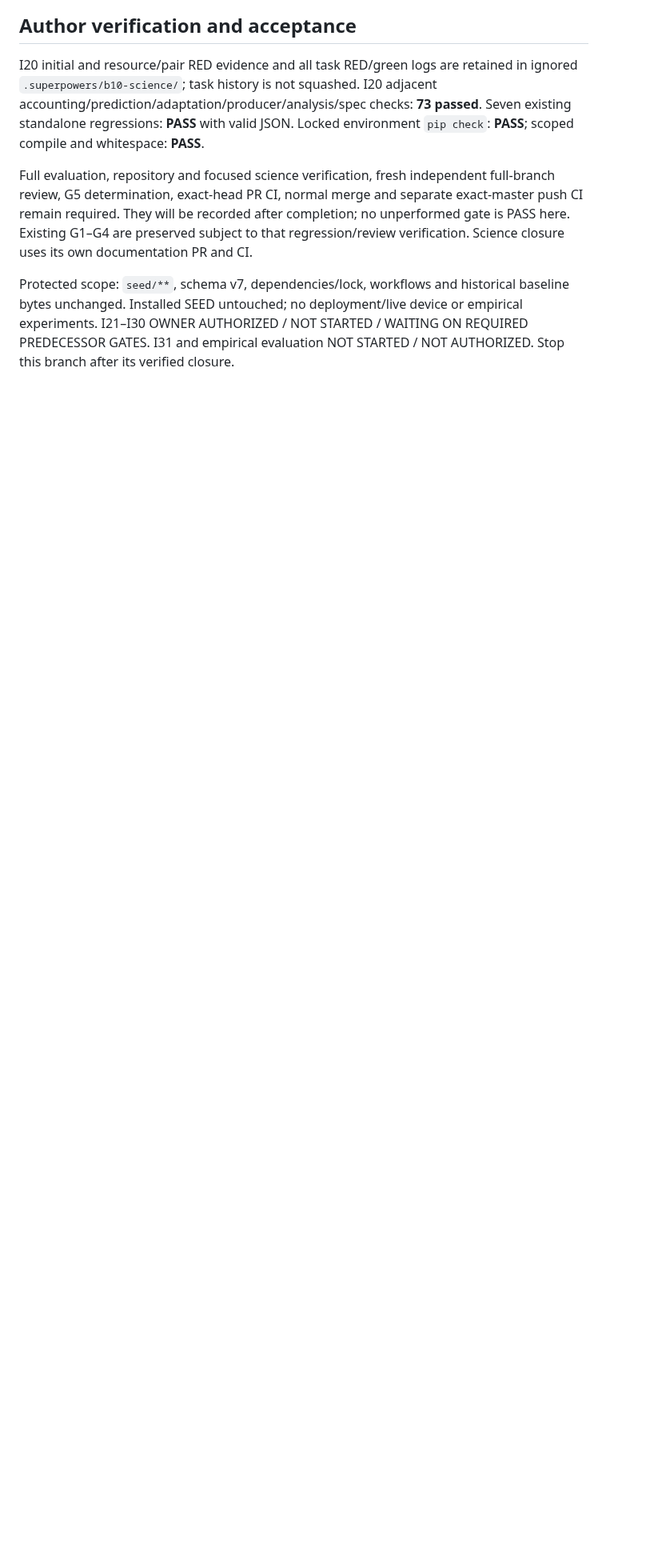
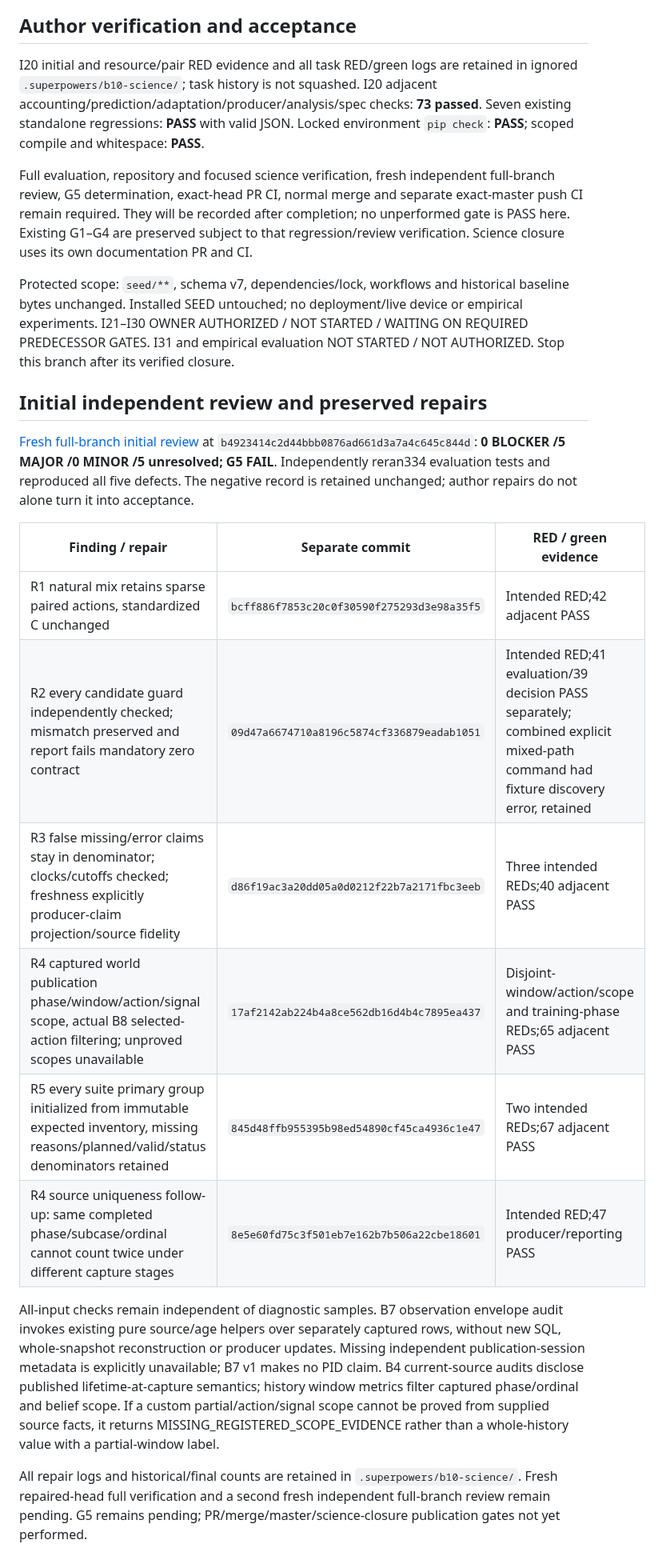
Before and after one commit to Jeruzael/SEED, a Markdown page: docs/evaluation/science-infrastructure-gates.md, the part around one of its changes. Shown at 80% size. GitHub-like rendering; blank space fills up the shorter version.

Commit message:
docs: preserve B10 science review and repair evidence

```diff
--- a/docs/evaluation/science-infrastructure-gates.md
+++ b/docs/evaluation/science-infrastructure-gates.md
@@ -30,3 +30,20 @@ I20 initial and resource/pair RED evidence and all task RED/green logs are retai
 Full evaluation, repository and focused science verification, fresh independent full-branch review, G5 determination, exact-head PR CI, normal merge and separate exact-master push CI remain required. They will be recorded after completion; no unperformed gate is PASS here. Existing G1–G4 are preserved subject to that regression/review verification. Science closure uses its own documentation PR and CI.
 
 Protected scope: `seed/**`, schema v7, dependencies/lock, workflows and historical baseline bytes unchanged. Installed SEED untouched; no deployment/live device or empirical experiments. I21–I30 OWNER AUTHORIZED / NOT STARTED / WAITING ON REQUIRED PREDECESSOR GATES. I31 and empirical evaluation NOT STARTED / NOT AUTHORIZED. Stop this branch after its verified closure.
+
+## Initial independent review and preserved repairs
+
+[Fresh full-branch initial review](../reviews/2026-10-05-b10-science-review.md) at `b4923414c2d44bbb0876ad661d3a7a4c645c844d`: **0 BLOCKER /5 MAJOR /0 MINOR /5 unresolved; G5 FAIL**. Independently reran334 evaluation tests and reproduced all five defects. The negative record is retained unchanged; author repairs do not alone turn it into acceptance.
+
+| Finding / repair | Separate commit | RED / green evidence |
+| --- | --- | --- |
+| R1 natural mix retains sparse paired actions, standardized C unchanged | `bcff886f7853c20c0f30590f275293d3e98a35f5` | Intended RED;42 adjacent PASS |
+| R2 every candidate guard independently checked; mismatch preserved and report fails mandatory zero contract | `09d47a6674710a8196c5874cf336879eadab1051` | Intended RED;41 evaluation/39 decision PASS separately; combined explicit mixed-path command had fixture discovery error, retained |
+| R3 false missing/error claims stay in denominator; clocks/cutoffs checked; freshness explicitly producer-claim projection/source fidelity | `d86f19ac3a20dd05a0d0212f22b7a2171fbc3eeb` | Three intended REDs;40 adjacent PASS |
+| R4 captured world publication phase/window/action/signal scope, actual B8 selected-action filtering; unproved scopes unavailable | `17af2142ab224b4a8ce562db16d4b4c7895ea437` | Disjoint-window/action/scope and training-phase REDs;65 adjacent PASS |
+| R5 every suite primary group initialized from immutable expected inventory, missing reasons/planned/valid/status denominators retained | `845d48ffb955395b98ed54890cf45ca4936c1e47` | Two intended REDs;67 adjacent PASS |
+| R4 source uniqueness follow-up: same completed phase/subcase/ordinal cannot count twice under different capture stages | `8e5e60fd75c3f501eb7e162b7b506a22cbe18601` | Intended RED;47 producer/reporting PASS |
+
+All-input checks remain independent of diagnostic samples. B7 observation envelope audit invokes existing pure source/age helpers over separately captured rows, without new SQL, whole-snapshot reconstruction or producer updates. Missing independent publication-session metadata is explicitly unavailable; B7 v1 makes no PID claim. B4 current-source audits disclose published lifetime-at-capture semantics; history window metrics filter captured phase/ordinal and belief scope. If a custom partial/action/signal scope cannot be proved from supplied source facts, it returns MISSING_REGISTERED_SCOPE_EVIDENCE rather than a whole-history value with a partial-window label.
+
+All repair logs and historical/final counts are retained in `.superpowers/b10-science/`. Fresh repaired-head full verification and a second fresh independent full-branch review remain pending. G5 remains pending; PR/merge/master/science-closure publication gates not yet performed.
```
Also changed, not shown: other parts of docs/evaluation/science-infrastructure-gates.md (+1 -1 lines).
